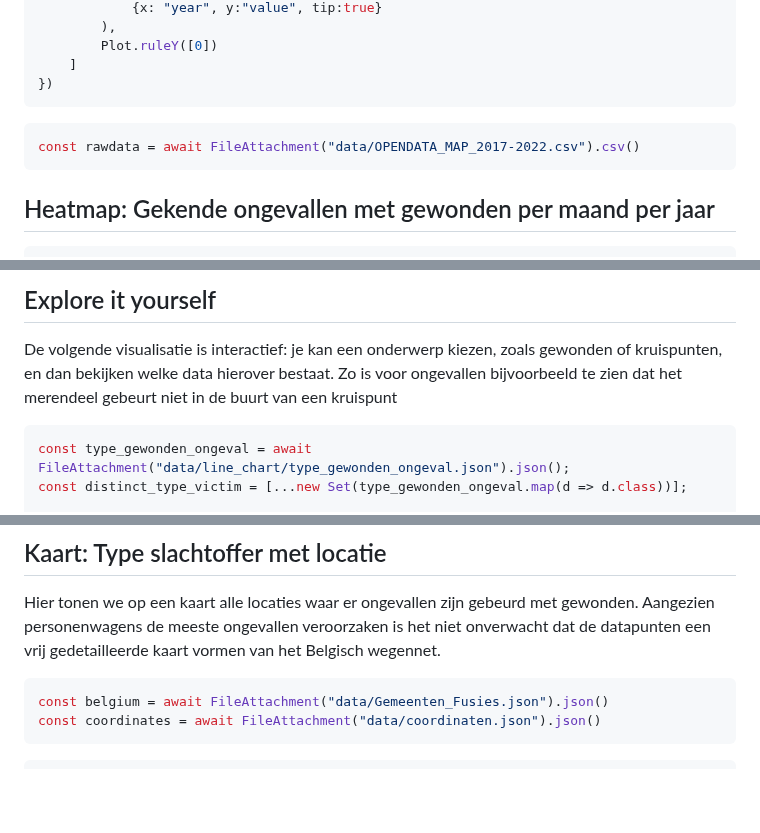
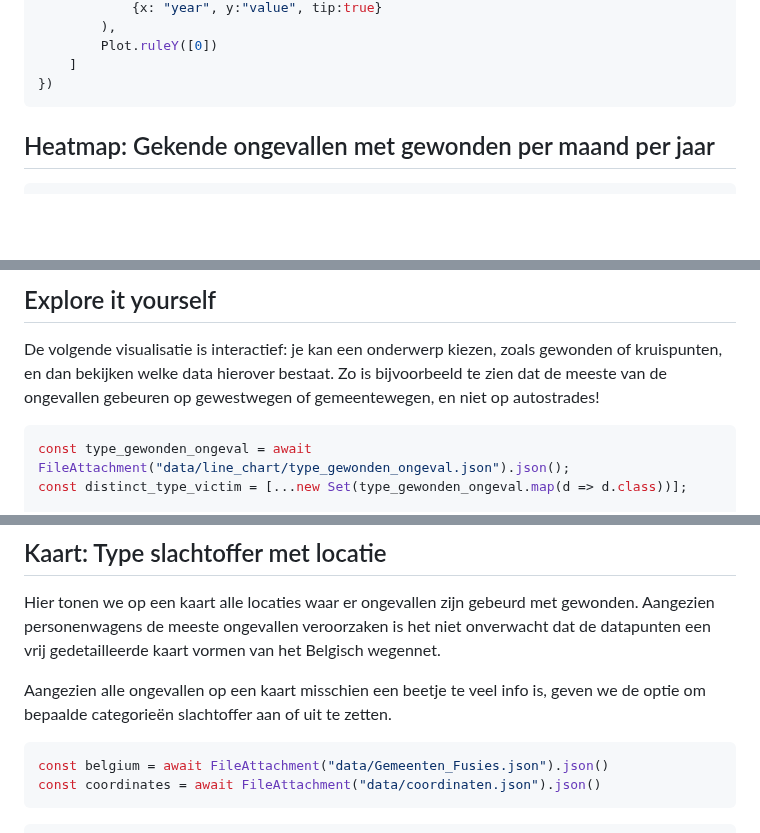
Before and after one commit to Datavisualiatie-UGent/project-dv24-3, a Markdown page: docs/index.md, 3 parts joined by grey strips. Drawn GitHub-style; blank space fills up the shorter version.

Commit message:
more tekst

````diff
--- a/docs/index.md
+++ b/docs/index.md
@@ -40,16 +40,6 @@ Plot.plot({
     ]
 })
 ```
-
-
-
-```js
-const rawdata = await FileAttachment("data/OPENDATA_MAP_2017-2022.csv").csv()
-```
-
-
-
-
 ## Heatmap: Gekende ongevallen met gewonden per maand per jaar
 
 ```js
@@ -229,7 +219,7 @@ Plot.plot({
 ## Explore it yourself
 
 De volgende visualisatie is interactief: je kan een onderwerp kiezen, zoals gewonden of kruispunten, en dan bekijken welke data hierover bestaat.
-Zo is voor ongevallen bijvoorbeeld te zien dat het merendeel gebeurt niet in de buurt van een kruispunt
+Zo is bijvoorbeeld te zien dat de meeste van de ongevallen gebeuren op gewestwegen of gemeentewegen, en niet op autostrades!
 
 ```js
 const type_gewonden_ongeval = await FileAttachment("data/line_chart/type_gewonden_ongeval.json").json();
@@ -340,6 +330,9 @@ Hier tonen we op een kaart alle locaties waar er ongevallen zijn gebeurd met
 gewonden. Aangezien personenwagens de meeste ongevallen veroorzaken is het niet
 onverwacht dat de datapunten een vrij gedetailleerde kaart vormen van het
 Belgisch wegennet.
+
+Aangezien alle ongevallen op een kaart misschien een beetje te veel info is, geven we de optie
+om bepaalde categorieën slachtoffer aan of uit te zetten.
 
 ```js
 const belgium = await FileAttachment("data/Gemeenten_Fusies.json").json()
````
